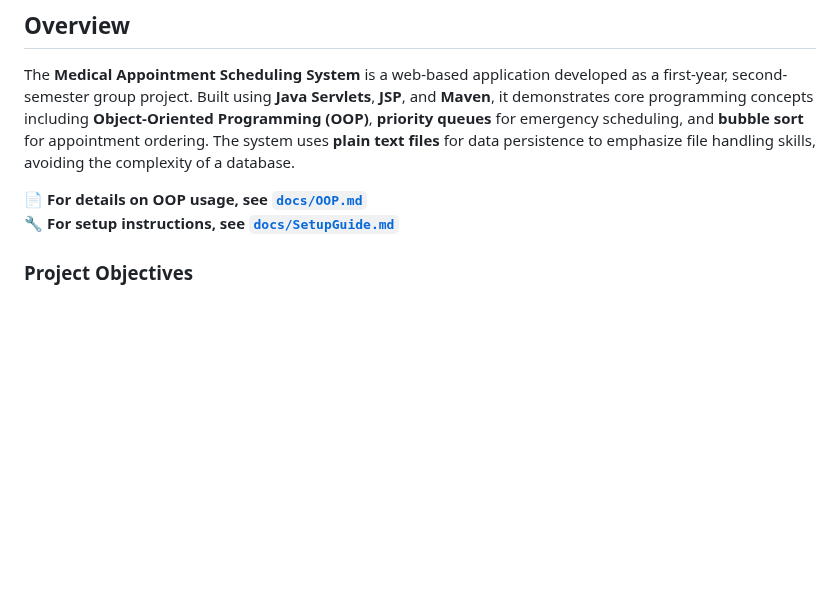
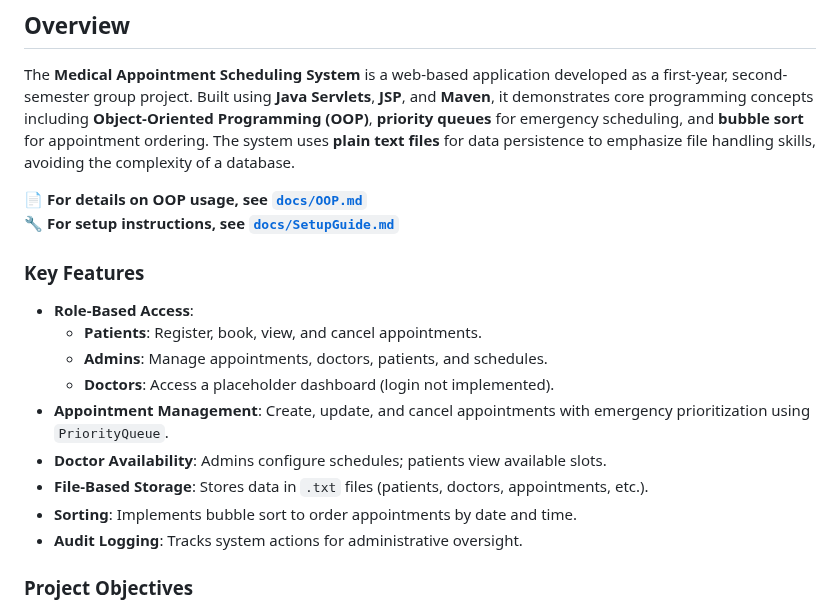
Before and after one commit to HasithaErandika/MedicalAppoinmtentSystem, a Markdown page: README.md, the part around the change. GitHub-like rendering; blank space fills up the shorter version.

```diff
--- a/README.md
+++ b/README.md
@@ -7,7 +7,16 @@ The **Medical Appointment Scheduling System** is a web-based application develop
 📄 **For details on OOP usage, see [`docs/OOP.md`](docs/OOP.md)**
 🔧 **For setup instructions, see [`docs/SetupGuide.md`](docs/SetupGuide.md)**
 
-
+### Key Features
+- **Role-Based Access**:
+  - **Patients**: Register, book, view, and cancel appointments.
+  - **Admins**: Manage appointments, doctors, patients, and schedules.
+  - **Doctors**: Access a placeholder dashboard (login not implemented).
+- **Appointment Management**: Create, update, and cancel appointments with emergency prioritization using `PriorityQueue`.
+- **Doctor Availability**: Admins configure schedules; patients view available slots.
+- **File-Based Storage**: Stores data in `.txt` files (patients, doctors, appointments, etc.).
+- **Sorting**: Implements bubble sort to order appointments by date and time.
+- **Audit Logging**: Tracks system actions for administrative oversight.
 
 ### Project Objectives
 - Apply **OOP principles** (Encapsulation, Abstraction, Inheritance, Polymorphism).
```
